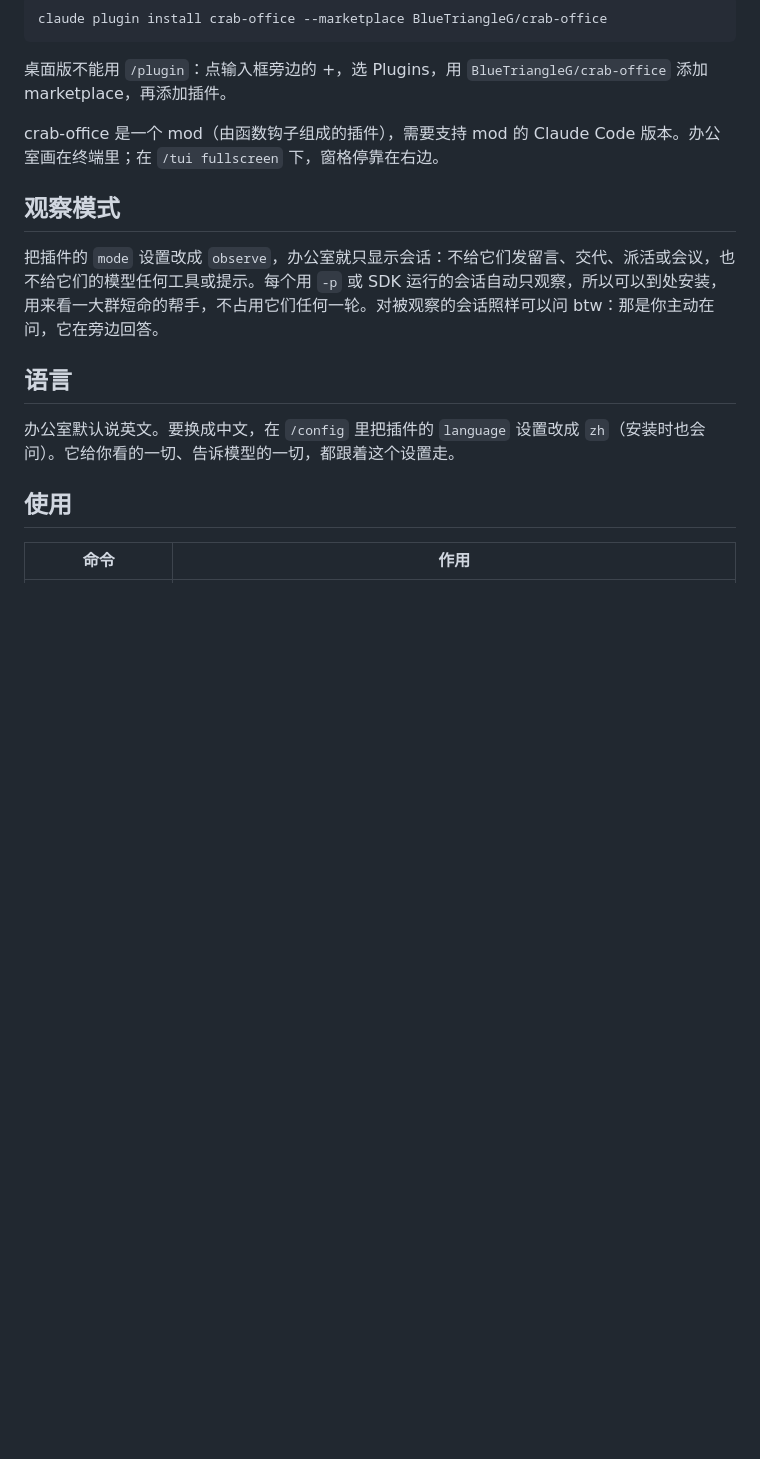
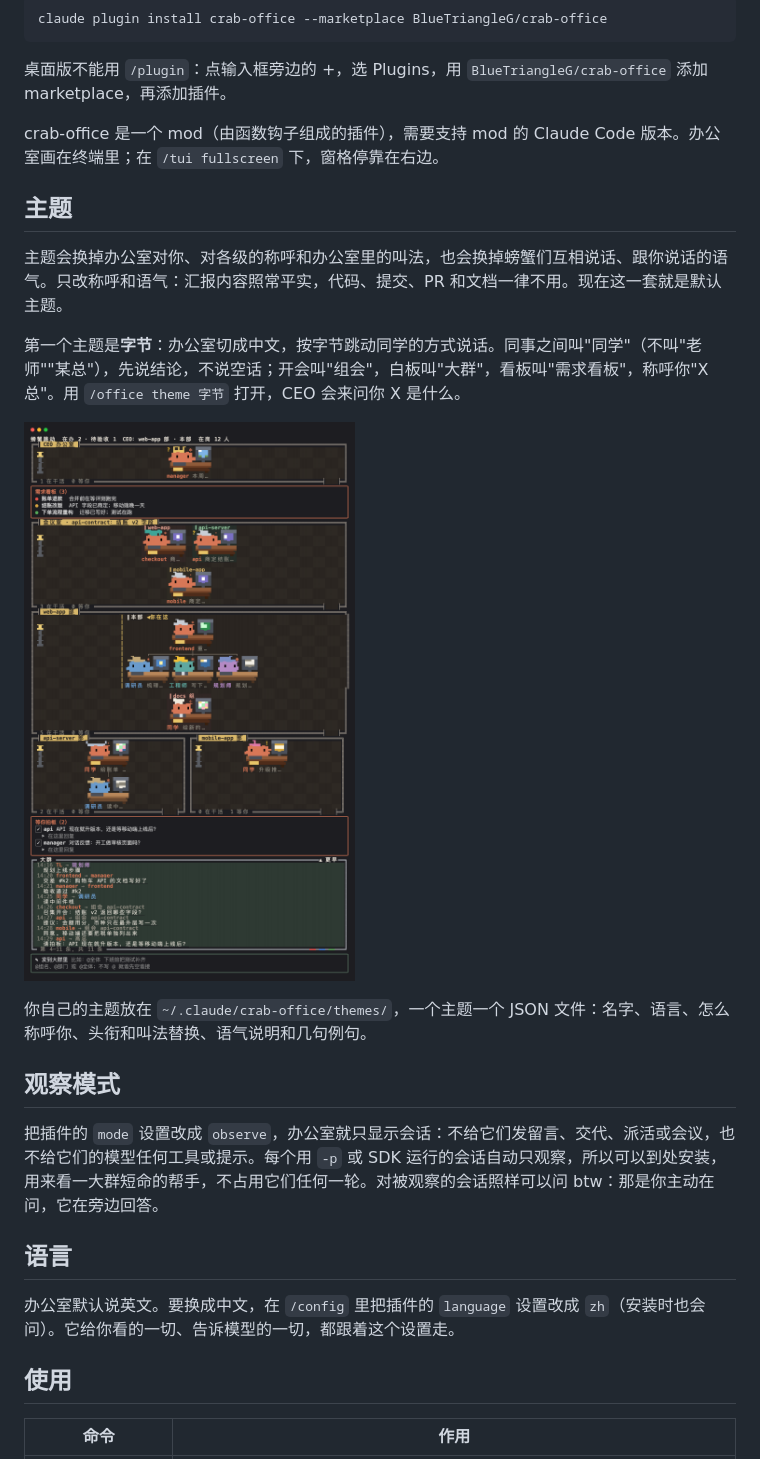
Before and after one commit to BlueTriangleG/crab-office, a Markdown page: README.zh-CN.md, the part around the change. GitHub-like rendering; pictures changed too: docs/theme-bytedance.png (added); blank space fills up the shorter version.

```diff
--- a/README.zh-CN.md
+++ b/README.zh-CN.md
@@ -58,6 +58,16 @@ claude plugin install crab-office --marketplace BlueTriangleG/crab-office
 桌面版不能用 `/plugin`：点输入框旁边的 +，选 Plugins，用 `BlueTriangleG/crab-office` 添加 marketplace，再添加插件。
 
 crab-office 是一个 mod（由函数钩子组成的插件），需要支持 mod 的 Claude Code 版本。办公室画在终端里；在 `/tui fullscreen` 下，窗格停靠在右边。
+
+## 主题
+
+主题会换掉办公室对你、对各级的称呼和办公室里的叫法，也会换掉螃蟹们互相说话、跟你说话的语气。只改称呼和语气：汇报内容照常平实，代码、提交、PR 和文档一律不用。现在这一套就是默认主题。
+
+第一个主题是**字节**：办公室切成中文，按字节跳动同学的方式说话。同事之间叫"同学"（不叫"老师""某总"），先说结论，不说空话；开会叫"组会"，白板叫"大群"，看板叫"需求看板"，称呼你"X总"。用 `/office theme 字节` 打开，CEO 会来问你 X 是什么。
+
+![字节主题：螃蟹跳动、需求看板、组会和大群，称呼董事长为高总](docs/theme-bytedance.png)
+
+你自己的主题放在 `~/.claude/crab-office/themes/`，一个主题一个 JSON 文件：名字、语言、怎么称呼你、头衔和叫法替换、语气说明和几句例句。
 
 ## 观察模式
 
```
Also changed, not shown: README.md (+10 -0 lines), 1 other file.
